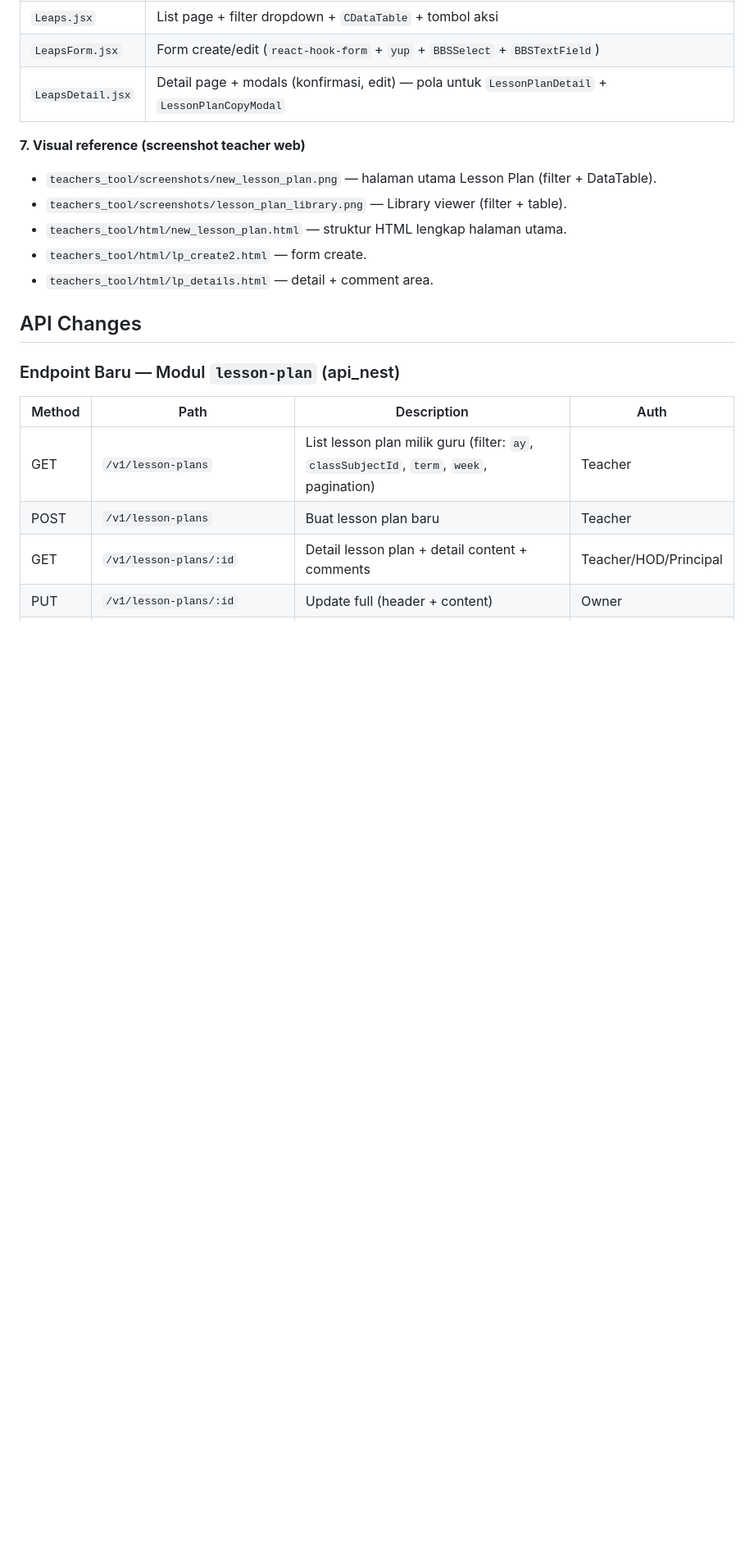
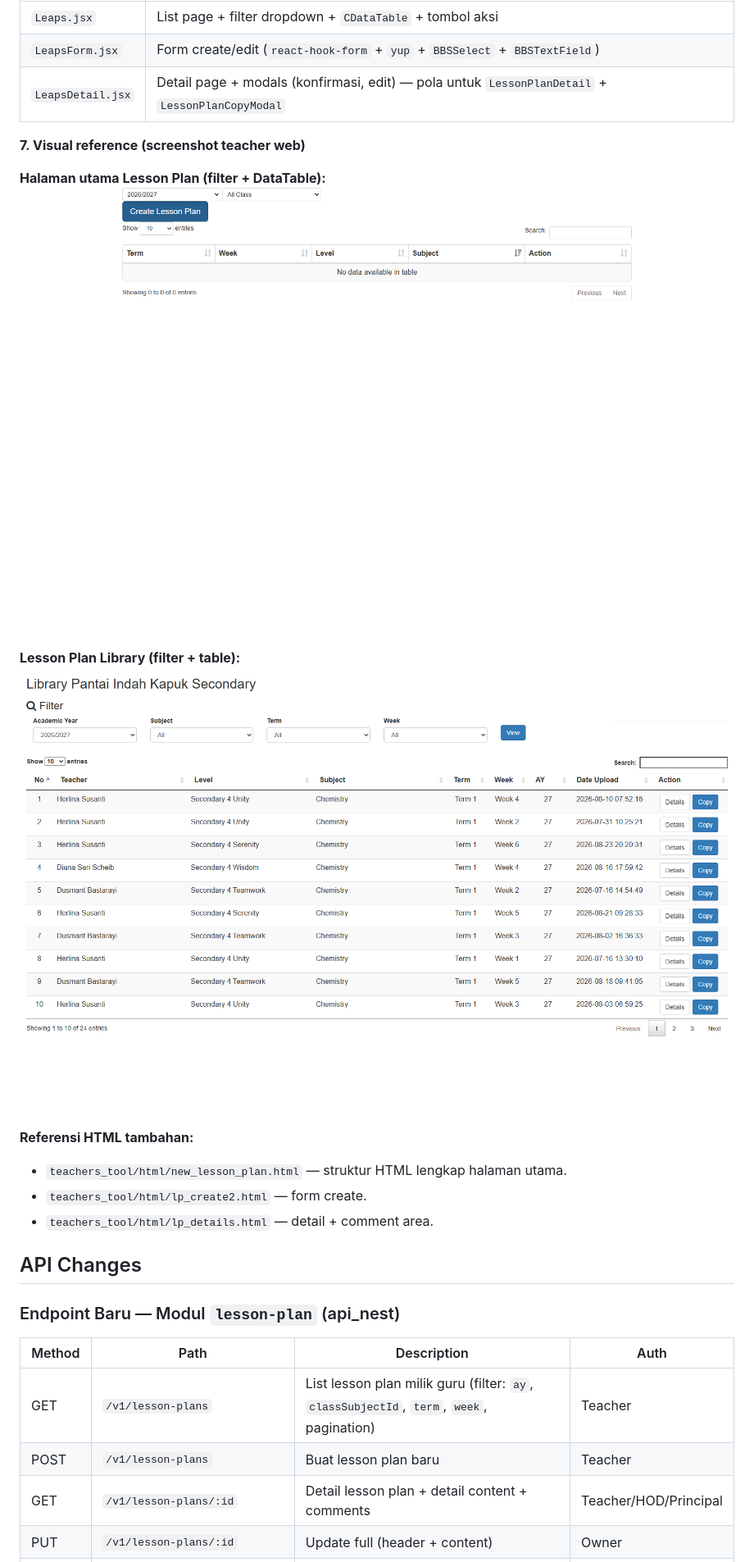
Before and after one commit to mahdyarief/bbs-feature, a Markdown page: lesson-plan/spec.md, the part around the change. Shown at 82% size. Drawn GitHub-style; pictures changed too: lesson-plan/screenshots/lesson_plan_library.png (added), lesson-plan/screenshots/new_lesson_plan.png (added); blank space fills up the shorter version.

```diff
--- a/lesson-plan/spec.md
+++ b/lesson-plan/spec.md
@@ -214,11 +214,16 @@ Semua komponen di bawah di-import dari `bbs-client-common`:
 
 **7. Visual reference (screenshot teacher web)**
 
-- `teachers_tool/screenshots/new_lesson_plan.png` — halaman utama Lesson Plan (filter + DataTable).
-- `teachers_tool/screenshots/lesson_plan_library.png` — Library viewer (filter + table).
-- `teachers_tool/html/new_lesson_plan.html` — struktur HTML lengkap halaman utama.
-- `teachers_tool/html/lp_create2.html` — form create.
-- `teachers_tool/html/lp_details.html` — detail + comment area.
+   **Halaman utama Lesson Plan (filter + DataTable):**
+   ![Lesson Plan - Main Page](screenshots/new_lesson_plan.png)
+
+   **Lesson Plan Library (filter + table):**
+   ![Lesson Plan - Library](screenshots/lesson_plan_library.png)
+
+   **Referensi HTML tambahan:**
+   - `teachers_tool/html/new_lesson_plan.html` — struktur HTML lengkap halaman utama.
+   - `teachers_tool/html/lp_create2.html` — form create.
+   - `teachers_tool/html/lp_details.html` — detail + comment area.
 
 ## API Changes
 
```
Also changed, not shown: form-leave/api-contract.md (added, +132 -0 lines), form-leave/edgecases.md (added, +106 -0 lines), form-leave/notes.md (added, +54 -0 lines), form-leave/schema.md (added, +105 -0 lines), form-leave/spec.md (added, +200 -0 lines), form-leave/screenshots/leave_after_submit.png (added), form-leave/screenshots/leave_filled.png (added), form-leave/screenshots/leave_leave_form_direct.png (added).
